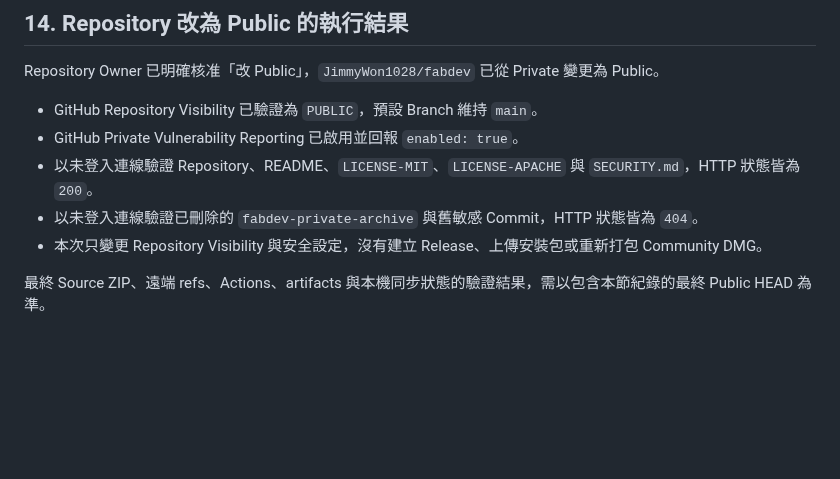
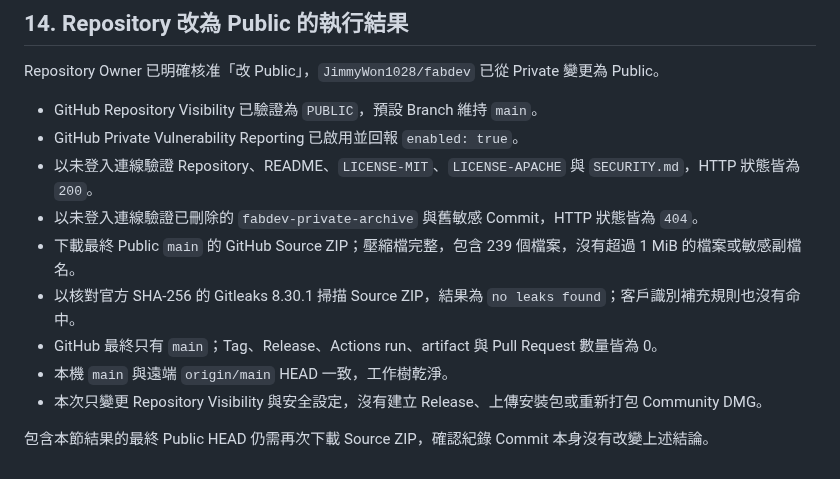
Before and after one commit to JimmyWon1028/fabdev, a Markdown page: docs/ONLINE_UPDATE_AND_PUBLIC_RELEASE_PLAN.md, the part around the change. Rendered like a GitHub page; blank space fills up the shorter version.

Commit message:
docs: finalize public verification results

```diff
--- a/docs/ONLINE_UPDATE_AND_PUBLIC_RELEASE_PLAN.md
+++ b/docs/ONLINE_UPDATE_AND_PUBLIC_RELEASE_PLAN.md
@@ -432,6 +432,10 @@ Repository Owner 已明確核准「改 Public」，`JimmyWon1028/fabdev` 已從
 - GitHub Private Vulnerability Reporting 已啟用並回報 `enabled: true`。
 - 以未登入連線驗證 Repository、README、`LICENSE-MIT`、`LICENSE-APACHE` 與 `SECURITY.md`，HTTP 狀態皆為 `200`。
 - 以未登入連線驗證已刪除的 `fabdev-private-archive` 與舊敏感 Commit，HTTP 狀態皆為 `404`。
+- 下載最終 Public `main` 的 GitHub Source ZIP；壓縮檔完整，包含 239 個檔案，沒有超過 1 MiB 的檔案或敏感副檔名。
+- 以核對官方 SHA-256 的 Gitleaks 8.30.1 掃描 Source ZIP，結果為 `no leaks found`；客戶識別補充規則也沒有命中。
+- GitHub 最終只有 `main`；Tag、Release、Actions run、artifact 與 Pull Request 數量皆為 0。
+- 本機 `main` 與遠端 `origin/main` HEAD 一致，工作樹乾淨。
 - 本次只變更 Repository Visibility 與安全設定，沒有建立 Release、上傳安裝包或重新打包 Community DMG。
 
-最終 Source ZIP、遠端 refs、Actions、artifacts 與本機同步狀態的驗證結果，需以包含本節紀錄的最終 Public HEAD 為準。
+包含本節結果的最終 Public HEAD 仍需再次下載 Source ZIP，確認紀錄 Commit 本身沒有改變上述結論。
```
